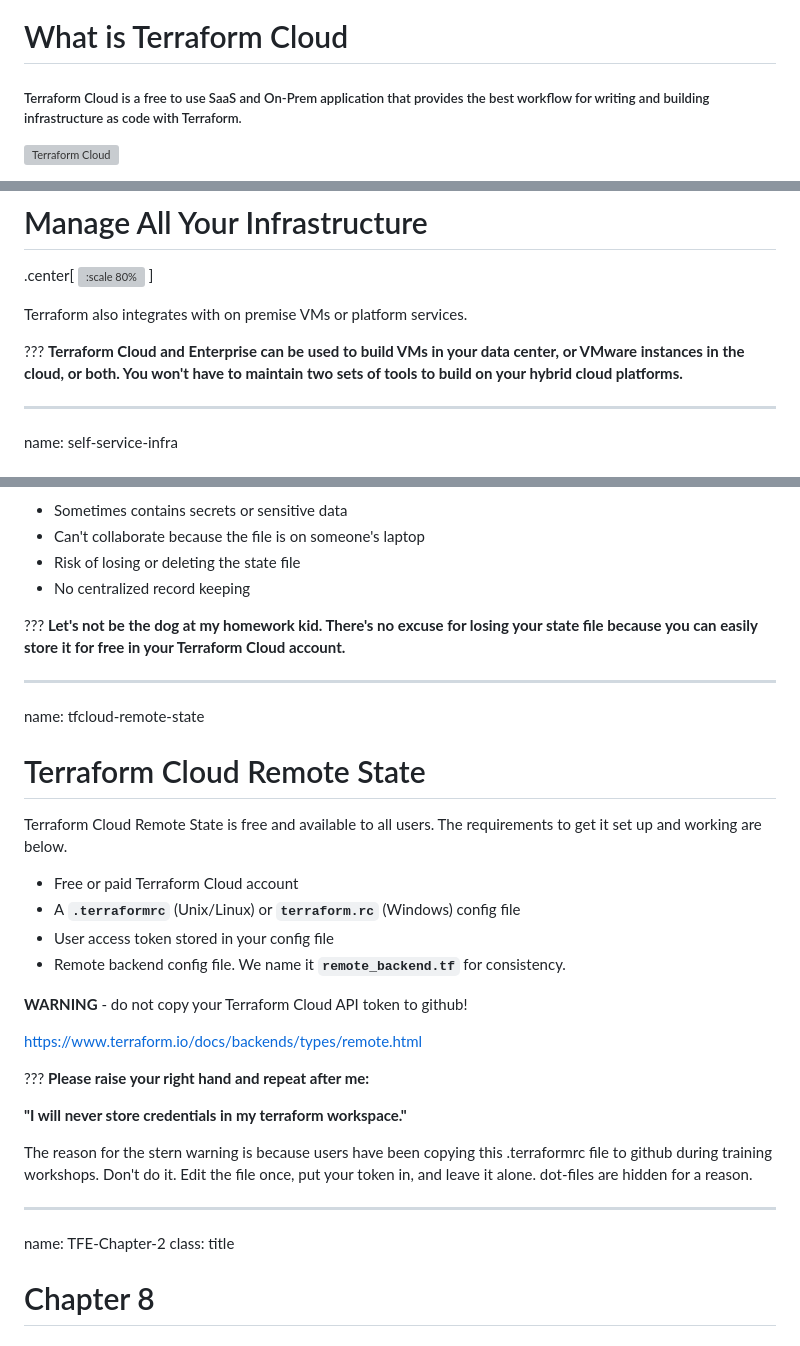
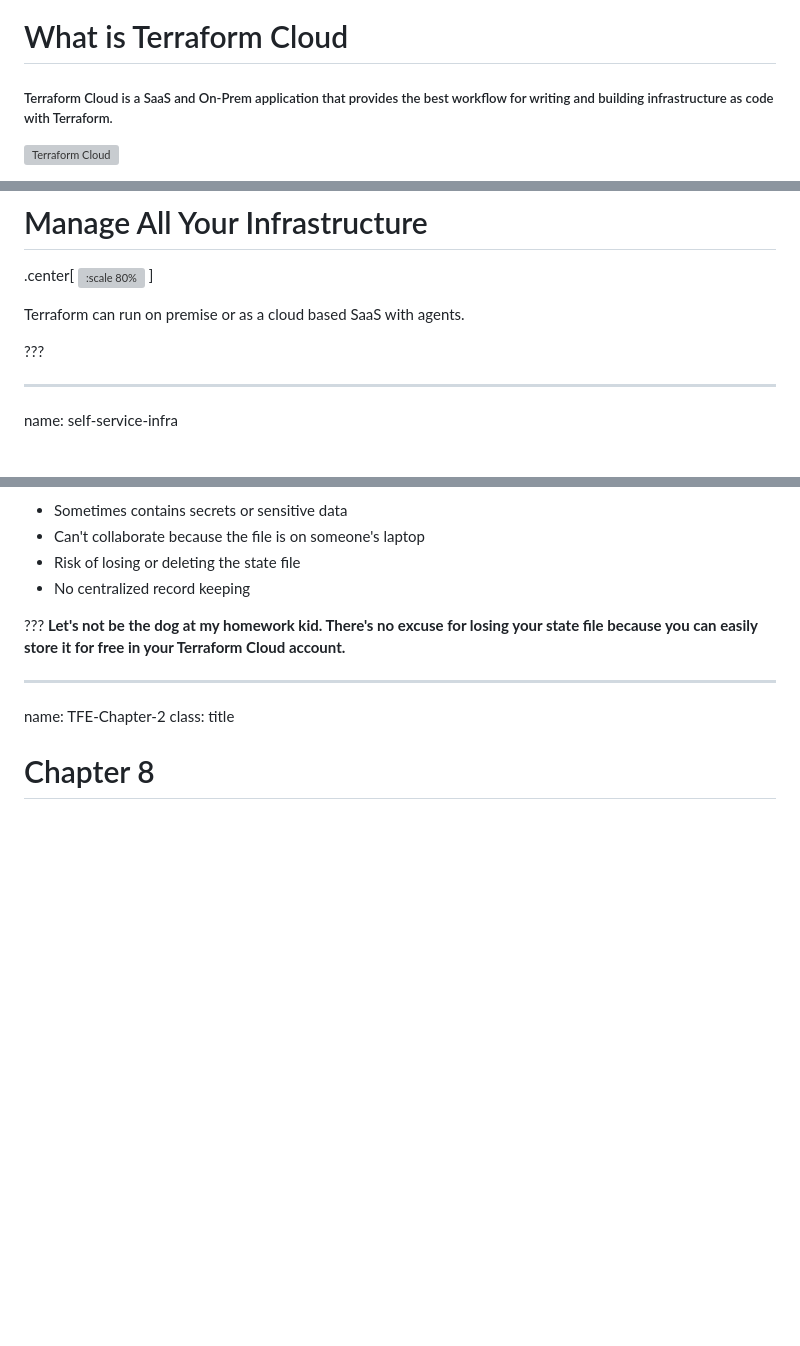
Before and after one commit to stoffee/stoffee.github.io, a Markdown page: index.md, 3 parts joined by grey strips. Rendered like a GitHub page; blank space fills up the shorter version; grey boxes are pictures that could not be loaded.

```diff
--- a/index.md
+++ b/index.md
@@ -698,7 +698,7 @@ class: title
 name: terraform-cloud
 class: img-right
 # What is Terraform Cloud
-##### Terraform Cloud is a free to use SaaS and On-Prem application that provides the best workflow for writing and building infrastructure as code with Terraform.
+##### Terraform Cloud is a SaaS and On-Prem application that provides the best workflow for writing and building infrastructure as code with Terraform.
 ![Terraform Cloud](https://hashicorp.github.io/field-workshops-assets/assets/logos/Terraform_Cloud_Logo_Color_RGB.png)
 
 * State storage and management
@@ -790,10 +790,9 @@ name: multi-platform-compliance
 ![:scale 80%](images/terraform_on_prem.png)
 ]
 
-Terraform also integrates with on premise VMs or platform services.
+Terraform can run on premise or as a cloud based SaaS with agents.
 
 ???
-**Terraform Cloud and Enterprise can be used to build VMs in your data center, or VMware instances in the cloud, or both. You won't have to maintain two sets of tools to build on your hybrid cloud platforms.**
 
 ---
 name: self-service-infra
@@ -945,27 +945,6 @@ The local state file has some disadvantages:
 
 ???
 **Let's not be the dog at my homework kid. There's no excuse for losing your state file because you can easily store it for free in your Terraform Cloud account.**
-
----
-name: tfcloud-remote-state
-# Terraform Cloud Remote State
-Terraform Cloud Remote State is free and available to all users. The requirements to get it set up and working are below.
-
-* Free or paid Terraform Cloud account
-* A **`.terraformrc`** (Unix/Linux) or **`terraform.rc`** (Windows) config file
-* User access token stored in your config file
-* Remote backend config file. We name it **`remote_backend.tf`** for consistency.
-
-**WARNING** - do not copy your Terraform Cloud API token to github!
-
-https://www.terraform.io/docs/backends/types/remote.html
-
-???
-**Please raise your right hand and repeat after me:**
-
-**"I will never store credentials in my terraform workspace."**
-
-The reason for the stern warning is because users have been copying this .terraformrc file to github during training workshops. Don't do it. Edit the file once, put your token in, and leave it alone. dot-files are hidden for a reason.
 
 ---
 name: TFE-Chapter-2
```
Also changed, not shown: other parts of index.md (+10 -9 lines).
